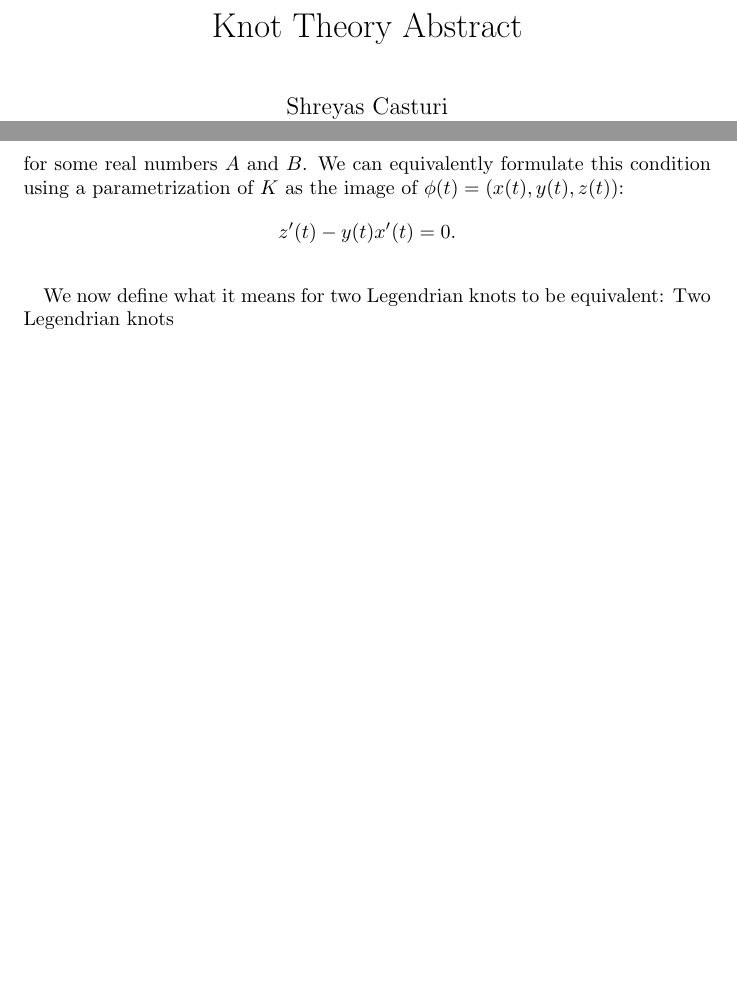
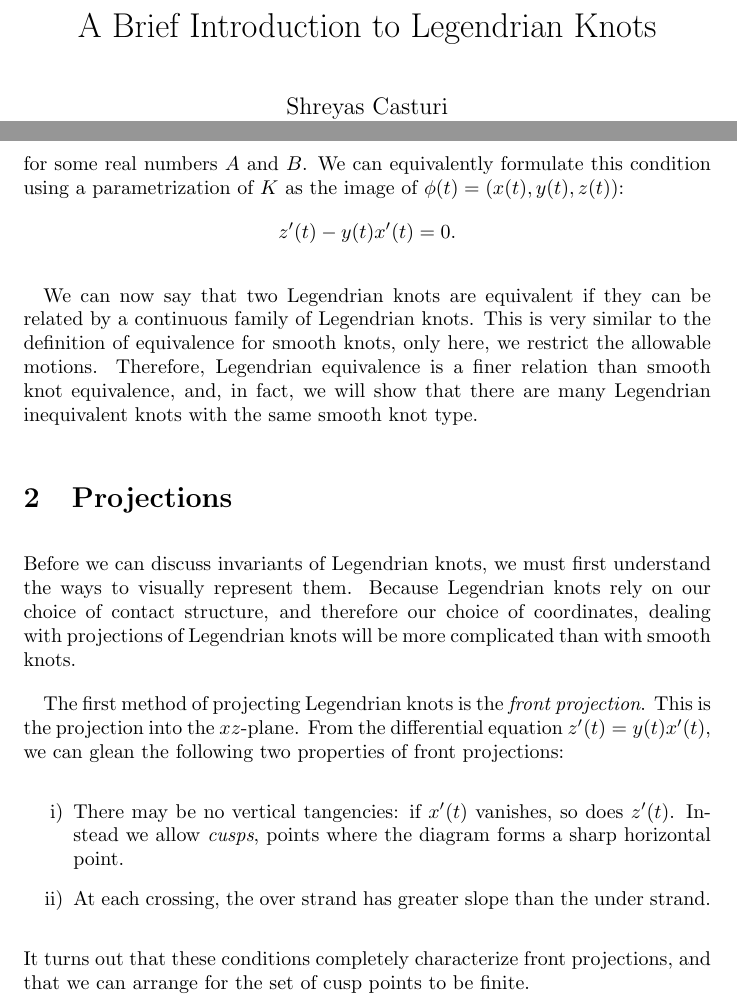
Before and after one commit to shreyascasturi/KnotTheoryPaper2018, a LaTeX paper (project.tex): two parts of pages 1 and 2 of 2 before the commit and two parts of pages 1 and 2 of 3 after it, joined at a grey line, cut at the place of the change, the shorter picture padded with empty space. Compiled offline with pdfLaTeX; a LaTeX package or settings file that is missing is left out.

Commit message:
Added Style Package

```diff
--- a/project.tex
+++ b/project.tex
@@ -2,8 +2,9 @@
 \usepackage{projstyle}
 \usepackage{graphicx}
 \usepackage{mathtools}
+\usepackage{enumitem}
 
-\title{Knot Theory Abstract}
+\title{A Brief Introduction to Legendrian Knots}
 \author{Shreyas Casturi\\Ana Fishburn}
 \date{5 November 2018}
 
@@ -46,8 +47,30 @@ We can equivalently formulate this condition using a parametrization of $K$ as
 the image of $\phi(t) = (x(t),y(t),z(t))$:
 \[ z'(t)-y(t)x'(t) = 0.\]
 
-We now define what it means for two Legendrian knots to be equivalent:
-Two Legendrian knots
+We can now say that two Legendrian knots are equivalent if they can be related by a continuous
+family of Legendrian knots. This is very similar to the definition of equivalence
+for smooth knots, only here, we restrict the allowable motions.
+Therefore, Legendrian equivalence is a finer relation than smooth knot equivalence,
+and, in fact, we will show that there are many Legendrian inequivalent knots
+with the same smooth knot type.
+
+\section{Projections}
+Before we can discuss invariants of Legendrian knots, we must first understand
+the ways to visually represent them.
+Because Legendrian knots rely on our choice of contact structure, and therefore
+our choice of coordinates, dealing with projections of Legendrian knots will
+be more complicated than with smooth knots.
+
+The first method of projecting Legendrian knots is the {\it front projection}.
+This is the projection into the $xz$-plane. From the differential equation
+$z'(t) = y(t)x'(t)$, we can glean the following two properties of front projections:
+\begin{enumerate}[label=\roman*)]
+\item There may be no vertical tangencies: if $x'(t)$ vanishes, so does $z'(t)$. Instead we
+allow {\it cusps}, points where the diagram forms a sharp horizontal point.
+\item At each crossing, the over strand has greater slope than the under strand.
+\end{enumerate}
+It turns out that these conditions completely characterize front projections, and
+that we can arrange for the set of cusp points to be finite.
 
 \section{Classical Invariants}
 
```
Also changed, not shown: project.pdf (added), 4 other files.
